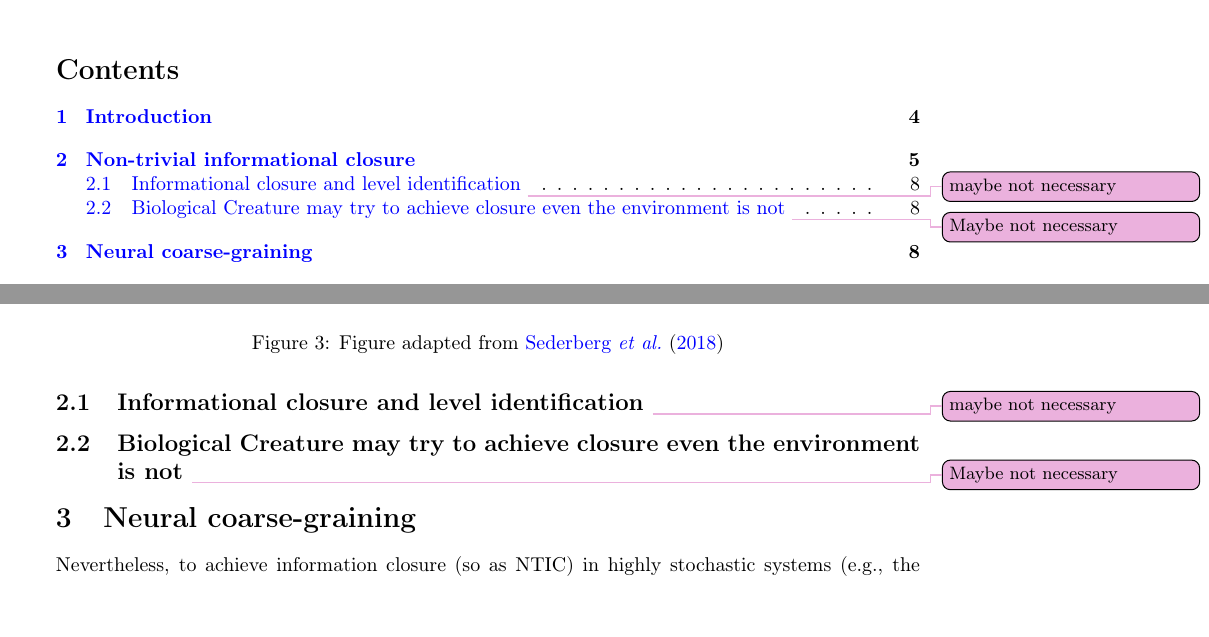
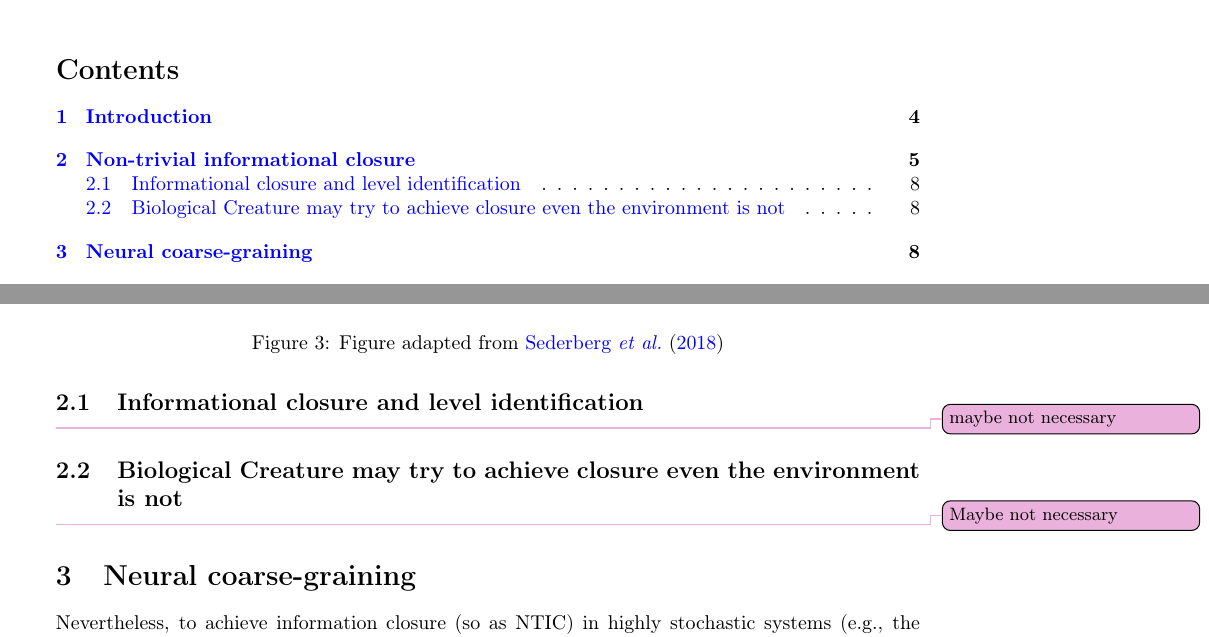
Before and after one commit to uclyyu/Paper_neural_coarse_graining_of_consciousness, a LaTeX paper (Paper_neural_coarse_graining_of_consciousness.tex): two parts of pages 1 and 8 of 43, joined at a grey line, cut so that both start at the same text. Compiled offline with pdfLaTeX.

Commit message:
\ideaCallout outside \subsection bracket (otherwise build will fail)

```diff
--- a/Paper_neural_coarse_graining_of_consciousness.tex
+++ b/Paper_neural_coarse_graining_of_consciousness.tex
@@ -571,10 +571,10 @@
 
 
 
-		\subsection{Informational closure and level identification \ideaCallout{maybe not necessary}}
-
-
-		\subsection{Biological Creature may try to achieve closure even the environment is not \ideaCallout{Maybe not necessary}}
+		\subsection{Informational closure and level identification}\ideaCallout{maybe not necessary}
+
+
+		\subsection{Biological Creature may try to achieve closure even the environment is not}\ideaCallout{Maybe not necessary}
 
 
 
```
